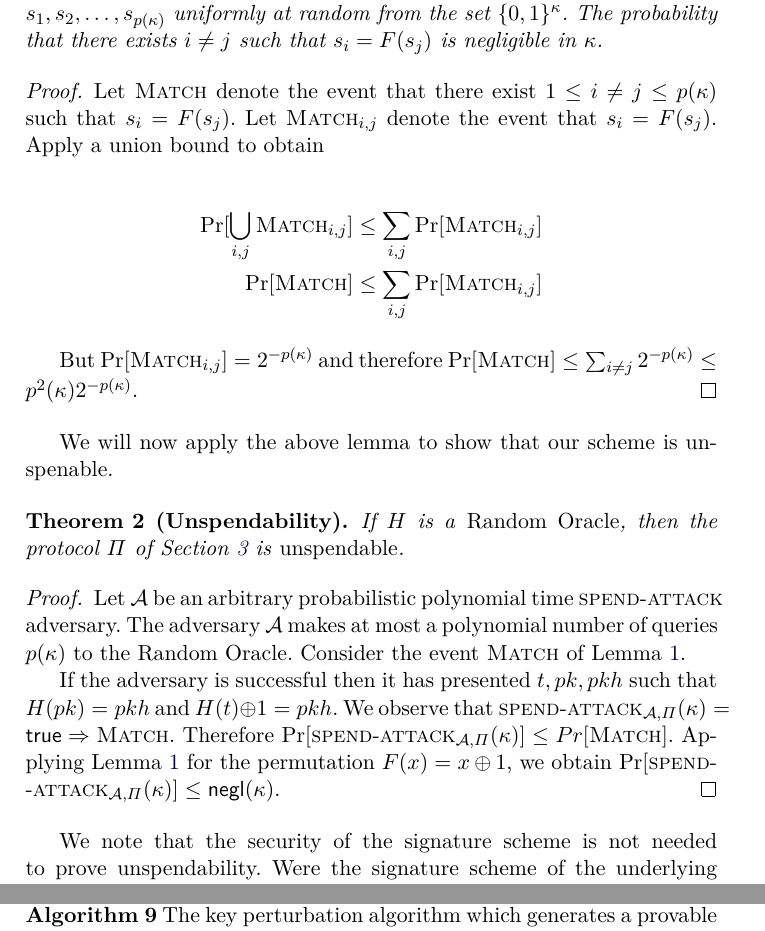
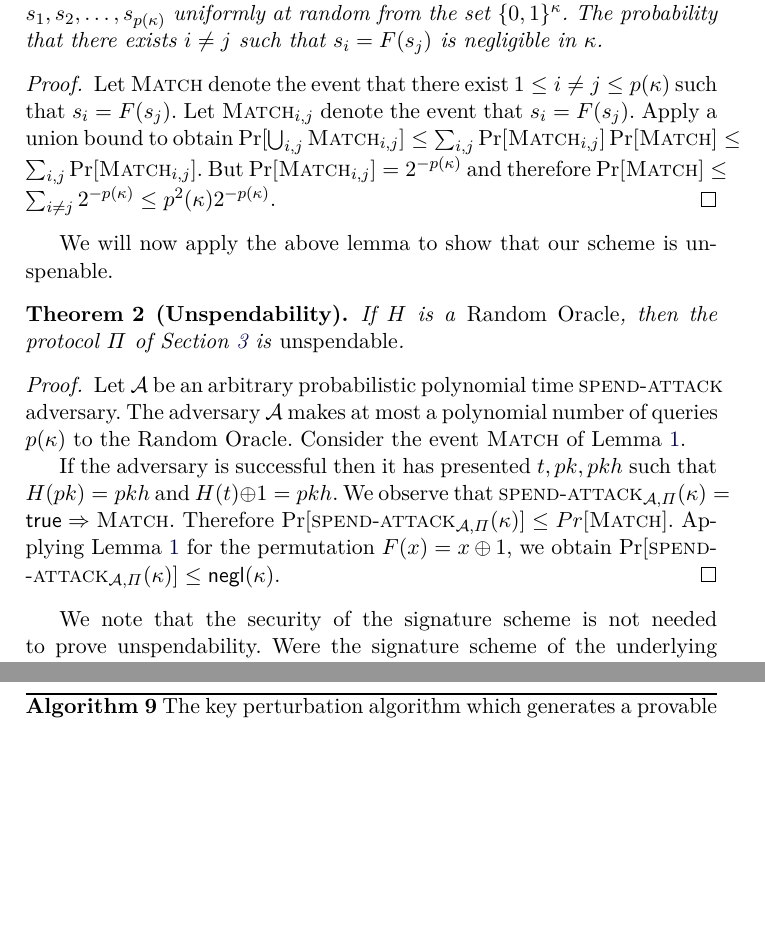
Before and after one commit to decrypto-org/burn-paper, a LaTeX paper (burn.tex, which reads analysis.tex): two parts of pages 9 and 17 of 18, joined at a grey line, cut so that both start at the same text, the shorter picture padded with empty space. Compiled offline with pdfLaTeX.

Commit message:
Shorten perturbation pf

```diff
--- a/analysis.tex
+++ b/analysis.tex
@@ -22,12 +22,10 @@ outputs.
 \begin{proof}
   Let \textsc{Match} denote the event that there exist $1 \leq i \neq j \leq p(\kappa)$ such that $s_i = F(s_j)$.
   Let $\textsc{Match}_{i, j}$ denote the event that $s_i = F(s_j)$. Apply a union bound to obtain
-
-  \begin{align*}
-    \Pr[\bigcup_{i, j}\textsc{Match}_{i, j}] &\leq \sum_{i, j} \Pr[\textsc{Match}_{i, j}] \\
-    \Pr[\textsc{Match}] &\leq \sum_{i, j} \Pr[\textsc{Match}_{i, j}]
-  \end{align*}
-
+  $
+    \Pr[\bigcup_{i, j}\textsc{Match}_{i, j}] \leq \sum_{i, j} \Pr[\textsc{Match}_{i, j}]
+    \Pr[\textsc{Match}] \leq \sum_{i, j} \Pr[\textsc{Match}_{i, j}]
+  $.
   But $\Pr[\textsc{Match}_{i, j}] = 2^{-p(\kappa)}$ and therefore
   $\Pr[\textsc{Match}] \leq \sum_{i \neq j} 2^{-p(\kappa)} \leq p^2(\kappa) 2^{-p(\kappa)}$.
 \end{proof}
```
